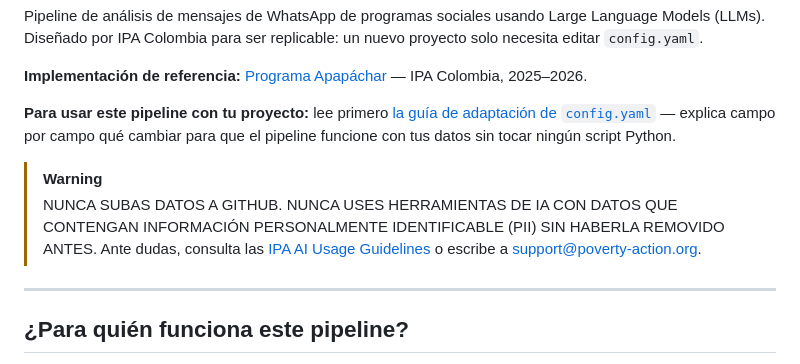
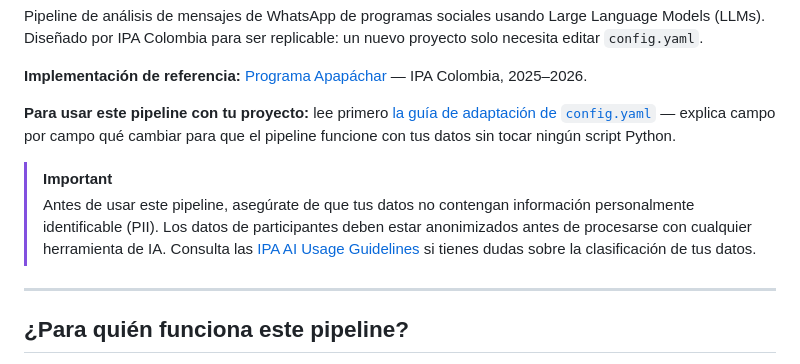
Before and after one commit to avelasquezIPA/LLM-WhatsApp-Analysis, a Markdown page: README.md, the part around the change. Rendered like a GitHub page.

Commit message:
docs: soften PII warning to a calm reminder
Co-Authored-By: Claude Sonnet 4.6 <noreply@anthropic.com>

```diff
--- a/README.md
+++ b/README.md
@@ -11,12 +11,12 @@ un nuevo proyecto solo necesita editar `config.yaml`.
 — explica campo por campo qué cambiar para que el pipeline funcione con
 tus datos sin tocar ningún script Python.
 
-> [!WARNING]
-> NUNCA SUBAS DATOS A GITHUB. NUNCA USES HERRAMIENTAS DE IA CON DATOS
-> QUE CONTENGAN INFORMACIÓN PERSONALMENTE IDENTIFICABLE (PII) SIN
-> HABERLA REMOVIDO ANTES.
-> Ante dudas, consulta las [IPA AI Usage Guidelines](https://ipastorage.box.com/s/mvr67ygvz1y3v8qmgjey67lk7msmyeks)
-> o escribe a support@poverty-action.org.
+> [!IMPORTANT]
+> Antes de usar este pipeline, asegúrate de que tus datos no contengan
+> información personalmente identificable (PII). Los datos de participantes
+> deben estar anonimizados antes de procesarse con cualquier herramienta de IA.
+> Consulta las [IPA AI Usage Guidelines](https://ipastorage.box.com/s/mvr67ygvz1y3v8qmgjey67lk7msmyeks)
+> si tienes dudas sobre la clasificación de tus datos.
 
 ---
 
```
